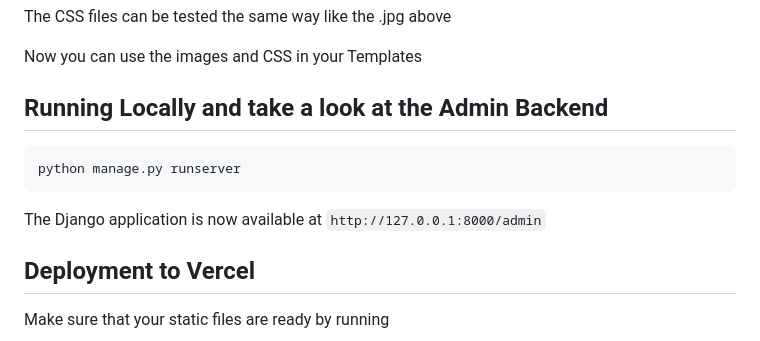
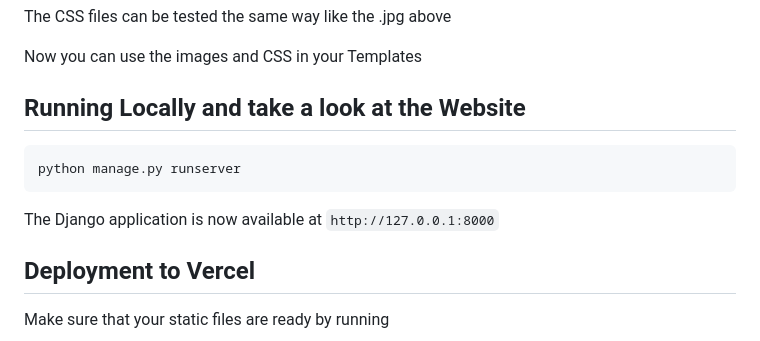
Before and after one commit to persteenolsen/django-starter-one, a Markdown page: README.md, the part around the change. GitHub-like rendering.

````diff
--- a/README.md
+++ b/README.md
@@ -156,13 +156,13 @@ The CSS files can be tested the same way like the .jpg above
 
 Now you can use the images and CSS in your Templates
 
-## Running Locally and take a look at the Admin Backend
+## Running Locally and take a look at the Website
 
 ```bash
 python manage.py runserver
 ```
 
-The Django application is now available at `http://127.0.0.1:8000/admin`
+The Django application is now available at `http://127.0.0.1:8000`
 
 ## Deployment to Vercel
 
````
